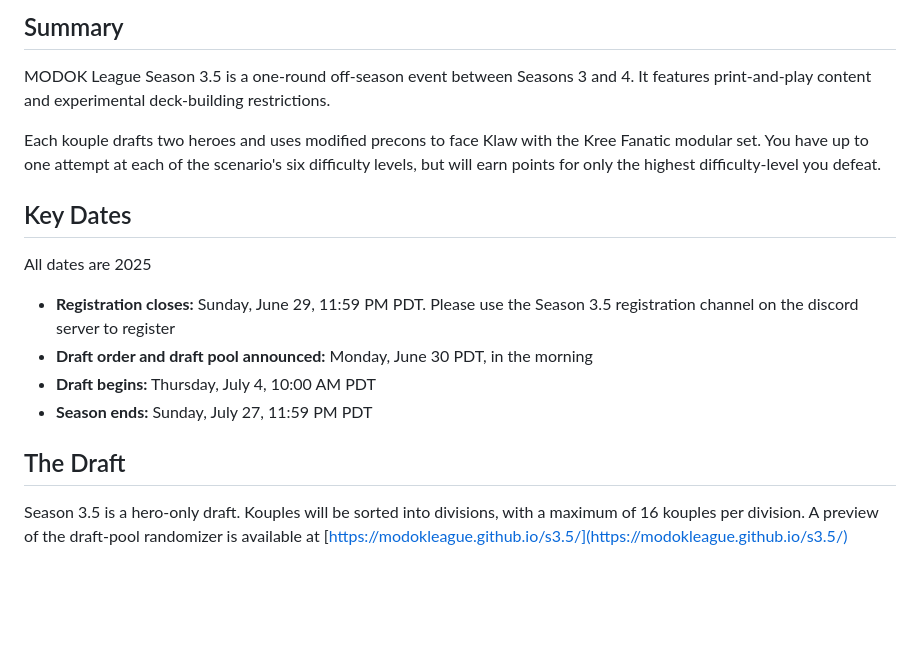
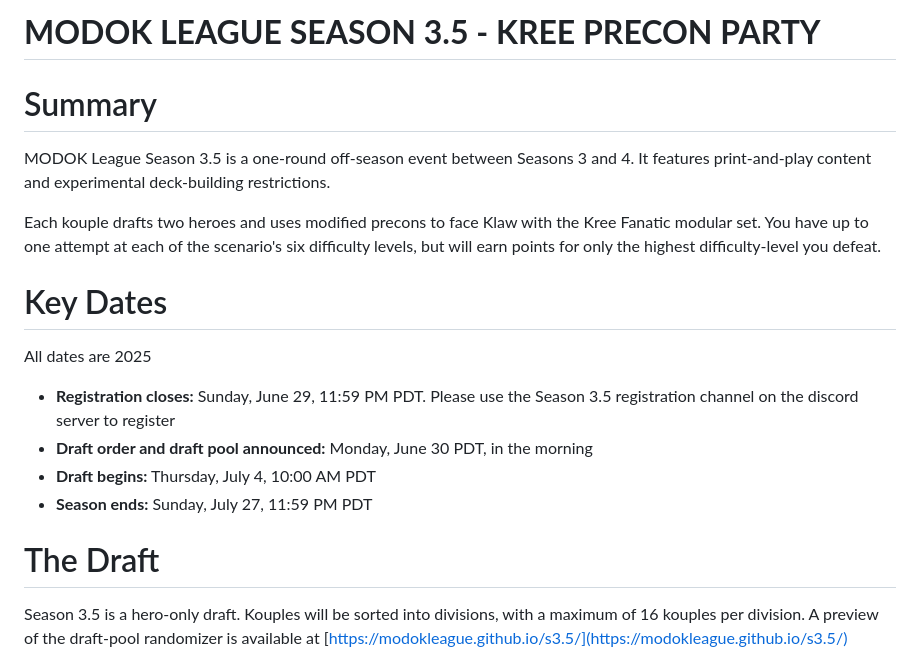
Before and after one commit to modokleague/s3.5, a Markdown page: index.md, the part around the change printed below. GitHub-like rendering; blank space fills up the shorter version.

```diff
--- a/index.md
+++ b/index.md
@@ -1,10 +1,12 @@
-## Summary
+# **MODOK LEAGUE SEASON 3.5 - KREE PRECON PARTY**
+
+# Summary
 
 MODOK League Season 3.5 is a one-round off-season event between Seasons 3 and 4. It features print-and-play content and experimental deck-building restrictions.
 
 Each kouple drafts two heroes and uses modified precons to face Klaw with the Kree Fanatic modular set. You have up to one attempt at each of the scenario's six difficulty levels, but will earn points for only the highest difficulty-level you defeat.
 
-## Key Dates
+# Key Dates
 
 All dates are 2025
 
@@ -13,7 +15,7 @@ All dates are 2025
 - **Draft begins:** Thursday, July 4, 10:00 AM PDT
 - **Season ends:** Sunday, July 27, 11:59 PM PDT
 
-## The Draft
+# The Draft
 
 Season 3.5 is a hero-only draft. Kouples will be sorted into divisions, with a maximum of 16 kouples per division. A preview of the draft-pool randomizer is available at [https://modokleague.github.io/s3.5/](https://modokleague.github.io/s3.5/)
 
```
Also changed, not shown: other parts of index.md (+3 -3 lines).
